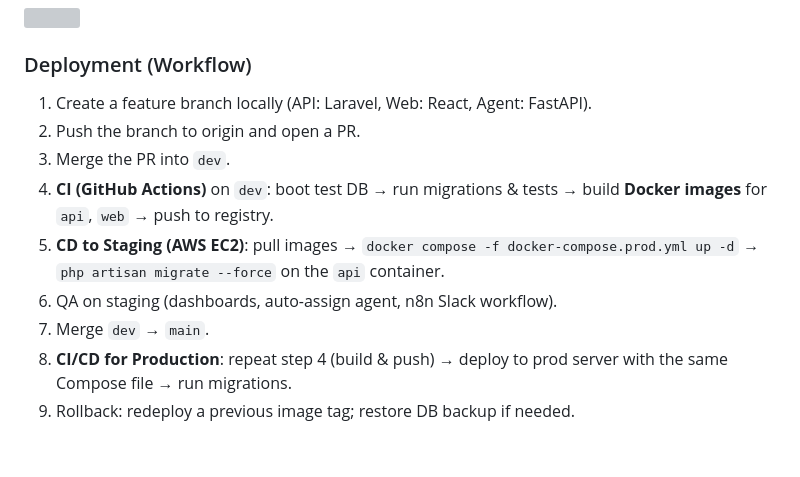
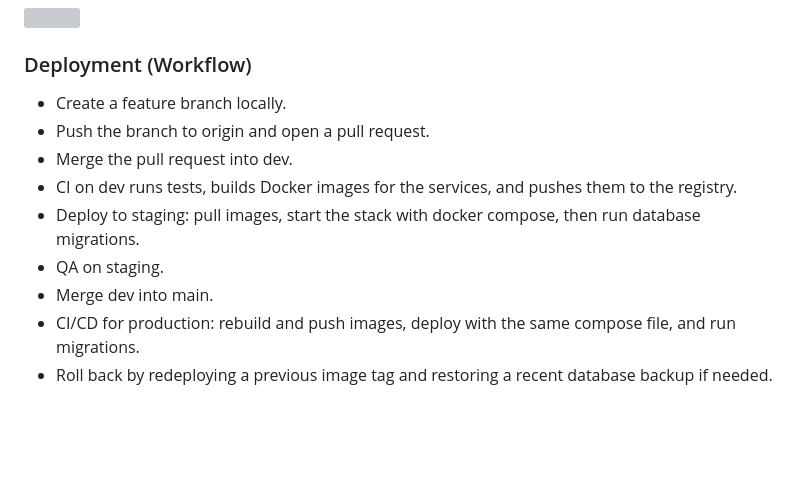
Before and after one commit to maryam-mouslimany/Orchestrik, a Markdown page: README.md, the part around the change. GitHub-like rendering; grey boxes are pictures that could not be loaded.

Commit message:
upgraded  readme

```diff
--- a/README.md
+++ b/README.md
@@ -131,14 +131,15 @@ Merge the pull request once it has been reviewed and approved.
 
 ### Deployment (Workflow)
 
-1. Create a feature branch locally (API: Laravel, Web: React, Agent: FastAPI).
-2. Push the branch to origin and open a PR.
-3. Merge the PR into `dev`.
-4. **CI (GitHub Actions)** on `dev`: boot test DB → run migrations & tests → build **Docker images** for `api`, `web` → push to registry.
-5. **CD to Staging (AWS EC2)**: pull images → `docker compose -f docker-compose.prod.yml up -d` → `php artisan migrate --force` on the `api` container.
-6. QA on staging (dashboards, auto-assign agent, n8n Slack workflow).
-7. Merge `dev` → `main`.
-8. **CI/CD for Production**: repeat step 4 (build & push) → deploy to prod server with the same Compose file → run migrations.
-9. Rollback: redeploy a previous image tag; restore DB backup if needed.
+- Create a feature branch locally.
+- Push the branch to origin and open a pull request.
+- Merge the pull request into dev.
+- CI on dev runs tests, builds Docker images for the services, and pushes them to the registry.
+- Deploy to staging: pull images, start the stack with docker compose, then run database migrations.
+- QA on staging.
+- Merge dev into main.
+- CI/CD for production: rebuild and push images, deploy with the same compose file, and run migrations.
+- Roll back by redeploying a previous image tag and restoring a recent database backup if needed.
+
 
 <br>
```
